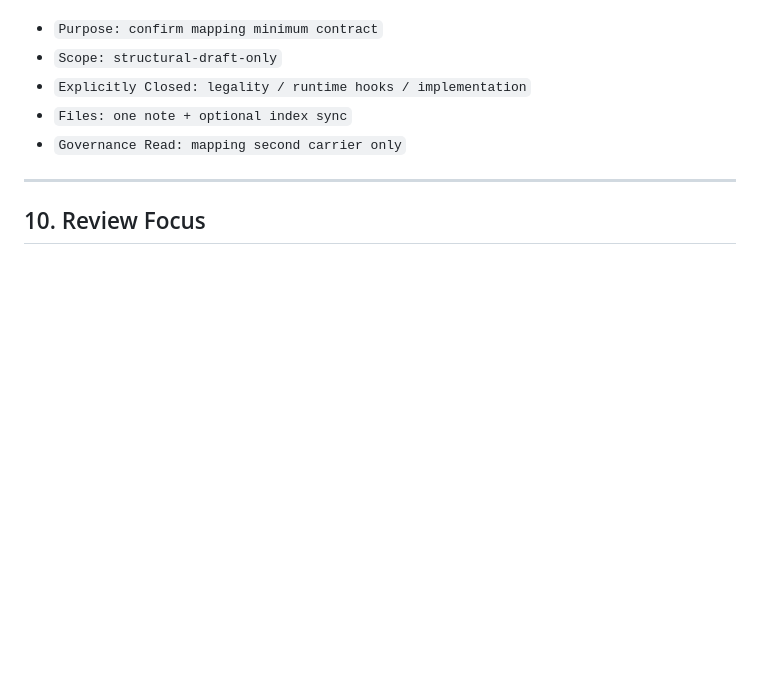
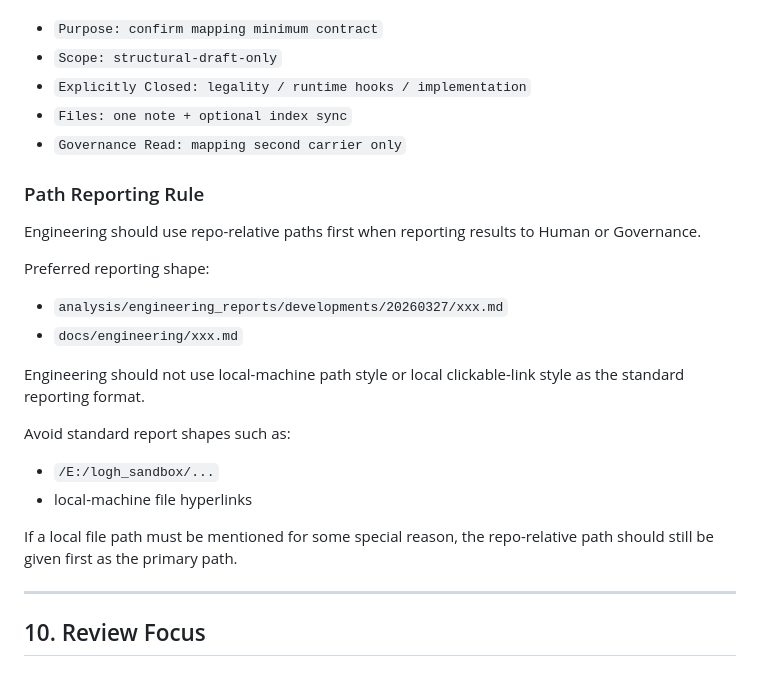
Before and after one commit to LiDonghuang/logh_sandbox, a Markdown page: docs/engineering/GitHub_Branch_PR_Collaboration_Workflow_v1.0.md, the part around the change. Drawn GitHub-style; blank space fills up the shorter version.

Commit message:
docs: clarify repo-relative path reporting

```diff
--- a/docs/engineering/GitHub_Branch_PR_Collaboration_Workflow_v1.0.md
+++ b/docs/engineering/GitHub_Branch_PR_Collaboration_Workflow_v1.0.md
@@ -237,6 +237,24 @@ Example shape:
 - `Files: one note + optional index sync`
 - `Governance Read: mapping second carrier only`
 
+### Path Reporting Rule
+
+Engineering should use repo-relative paths first when reporting results to Human or Governance.
+
+Preferred reporting shape:
+
+- `analysis/engineering_reports/developments/20260327/xxx.md`
+- `docs/engineering/xxx.md`
+
+Engineering should not use local-machine path style or local clickable-link style as the standard reporting format.
+
+Avoid standard report shapes such as:
+
+- `/E:/logh_sandbox/...`
+- local-machine file hyperlinks
+
+If a local file path must be mentioned for some special reason, the repo-relative path should still be given first as the primary path.
+
 ---
 
 ## 10. Review Focus
```
